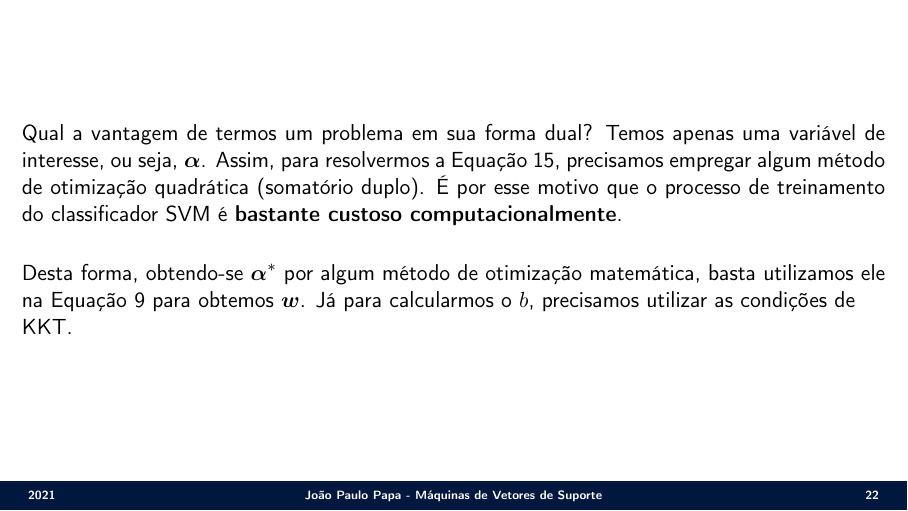
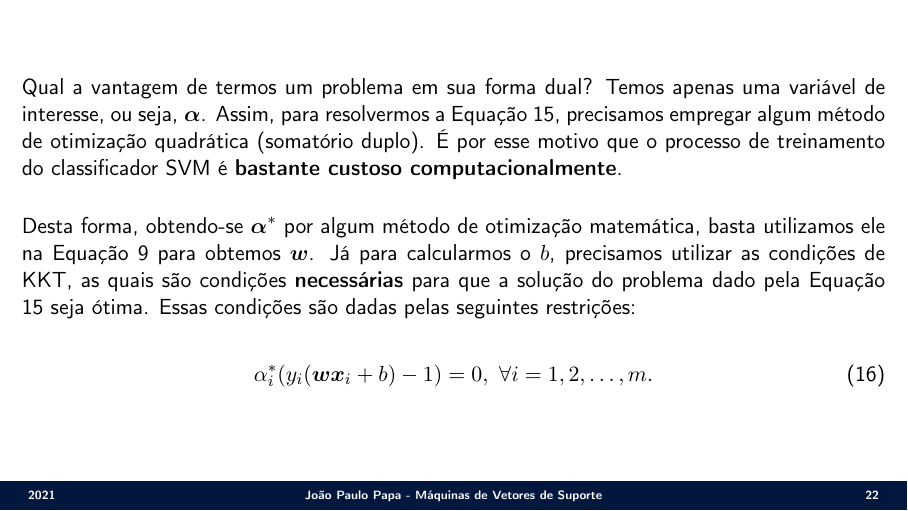
Before and after one commit to jppbsi/lectures, LaTeX slides (machine_learning/Classification/Support_Vector_Machines/lecture.tex): page 22 of 22. Compiled offline with pdfLaTeX.

Commit message:
Working on the lecture about SVMs.

```diff
--- a/machine_learning/Classification/Support_Vector_Machines/lecture.tex
+++ b/machine_learning/Classification/Support_Vector_Machines/lecture.tex
@@ -336,7 +336,11 @@ e
 \Sli{
 \justify Qual a vantagem de termos um problema em sua forma dual? Temos apenas uma variável de interesse, ou seja, $\boldsymbol{\alpha}$. Assim, para resolvermos a Equação 15, precisamos empregar algum método de otimização quadrática (somatório duplo). É por esse motivo que o processo de treinamento do classificador SVM é \textbf{bastante custoso computacionalmente}.
 
-\justify Desta forma, obtendo-se $\boldsymbol{\alpha}^\ast$ por algum método de otimização matemática, basta utilizamos ele na Equação 9 para obtemos $\boldsymbol{w}$. Já para calcularmos o $b$, precisamos utilizar as condições de KKT.
+\justify Desta forma, obtendo-se $\boldsymbol{\alpha}^\ast$ por algum método de otimização matemática, basta utilizamos ele na Equação 9 para obtemos $\boldsymbol{w}$. Já para calcularmos o $b$, precisamos utilizar as condições de KKT, as quais são condições \textbf{necessárias} para que a solução do problema dado pela Equação 15 seja ótima. Essas condições são dadas pelas seguintes restrições:
+
+\begin{equation}
+	\alpha_i^\ast(y_i(\boldsymbol{w}\boldsymbol{x}_i+b)-1) = 0,\ \forall i=1,2,\ldots,m.
+\end{equation}
 }
 
 \end{document}
```
